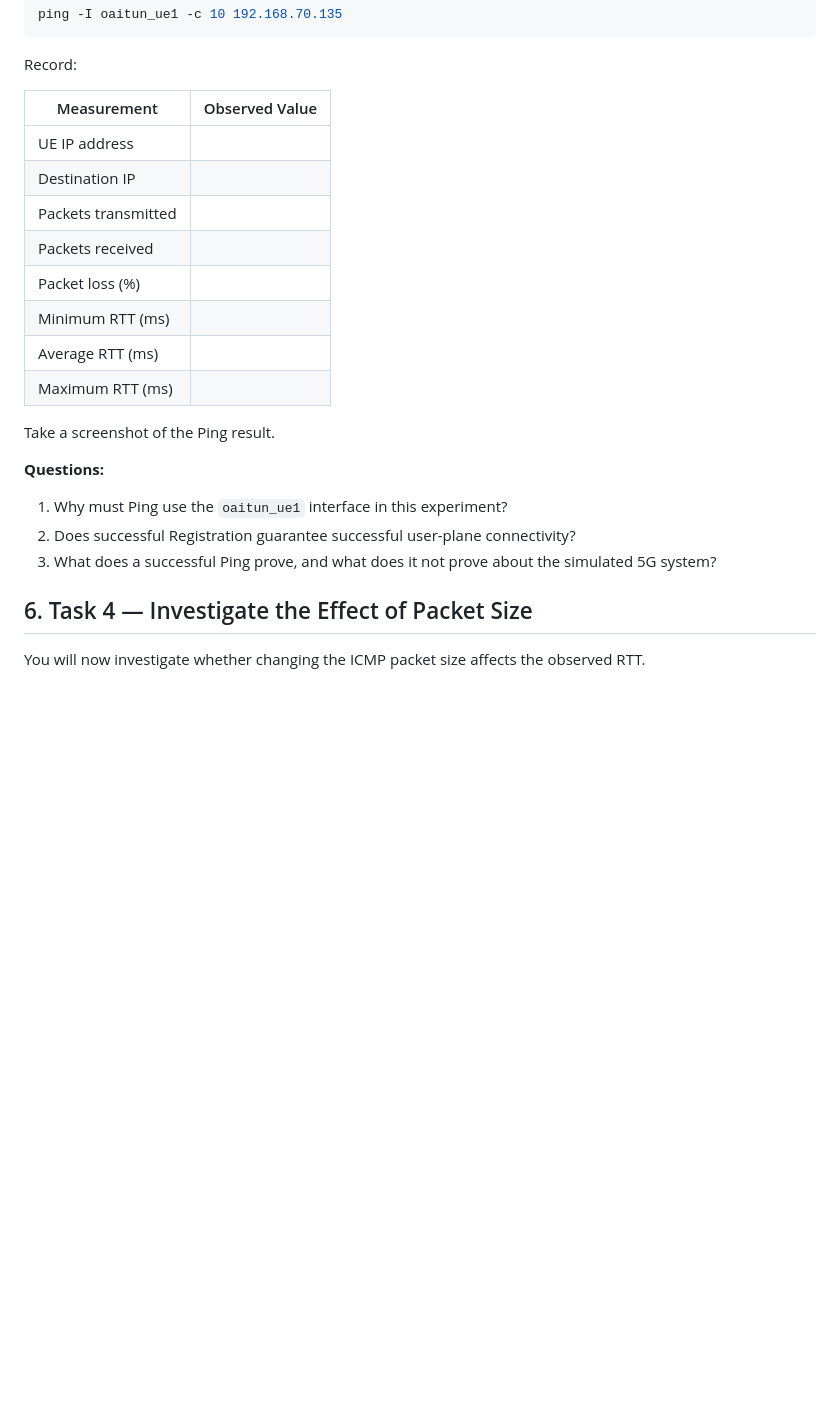
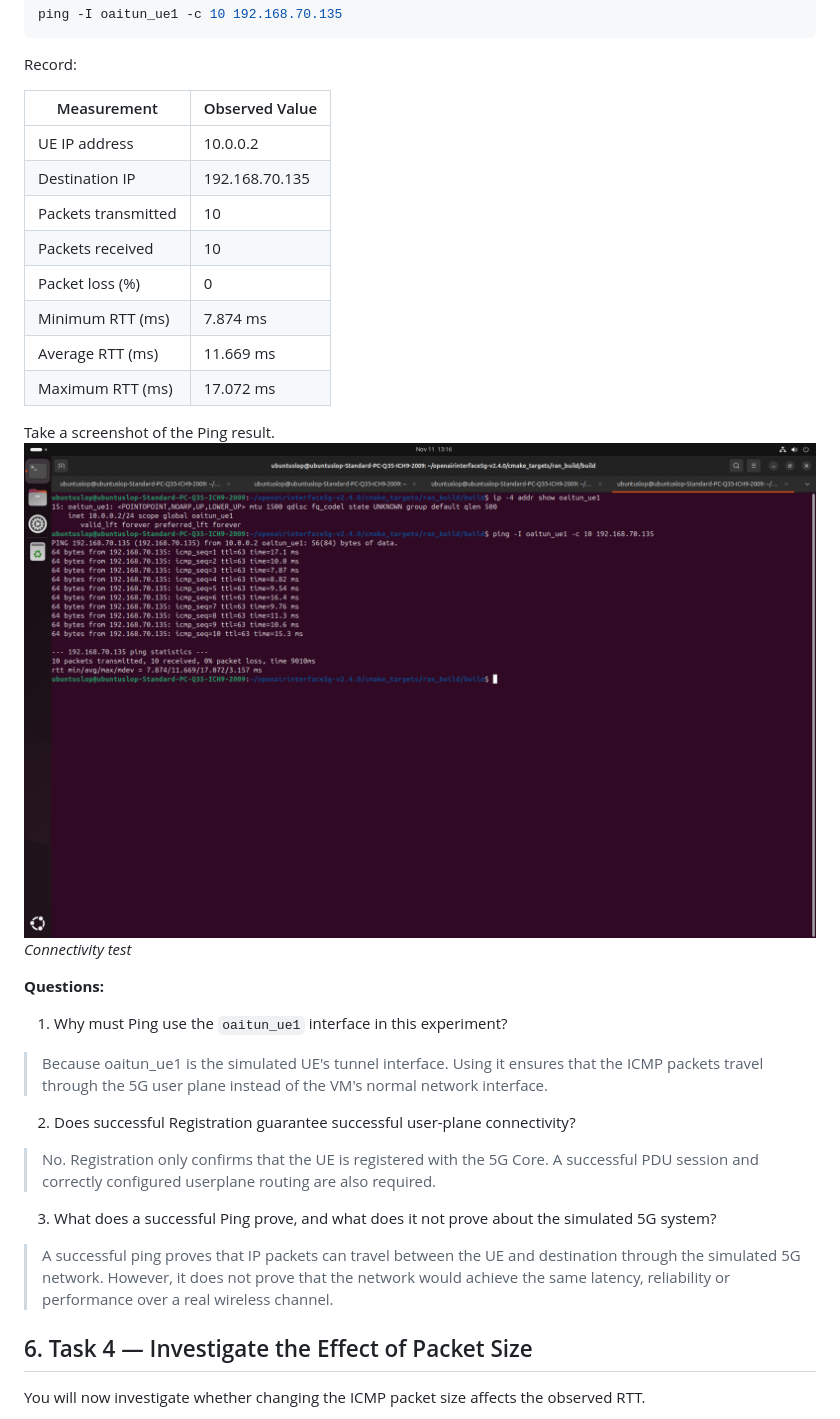
Before and after one commit to Brokeena/WC-2026-T15902207-Charles, a Markdown page: Lab3.md, the part around the change. Drawn GitHub-style; pictures changed too: lab3-files/Pasted image 20261111131656.png (added); blank space fills up the shorter version.

Commit message:
lab3: task 3 completed

```diff
--- a/Lab3.md
+++ b/Lab3.md
@@ -149,24 +149,29 @@ ping -I oaitun_ue1 -c 10 192.168.70.135
 
 Record:
 
-| Measurement | Observed Value |
-|---|---|
-| UE IP address | |
-| Destination IP | |
-| Packets transmitted | |
-| Packets received | |
-| Packet loss (%) | |
-| Minimum RTT (ms) | |
-| Average RTT (ms) | |
-| Maximum RTT (ms) | |
+| Measurement         | Observed Value |
+| ------------------- | -------------- |
+| UE IP address       | 10.0.0.2       |
+| Destination IP      | 192.168.70.135 |
+| Packets transmitted | 10             |
+| Packets received    | 10             |
+| Packet loss (%)     | 0              |
+| Minimum RTT (ms)    | 7.874 ms       |
+| Average RTT (ms)    | 11.669 ms      |
+| Maximum RTT (ms)    | 17.072 ms      |
 
 Take a screenshot of the Ping result.
+![](lab3-files/Pasted%20image%2020261111131656.png)
+*Connectivity test*
 
 **Questions:**
 
 1. Why must Ping use the `oaitun_ue1` interface in this experiment?
+> Because oaitun_ue1 is the simulated UE's tunnel interface. Using it ensures that the ICMP packets travel through the 5G user plane instead of the VM's normal network interface.
 2. Does successful Registration guarantee successful user-plane connectivity?
+> No. Registration only confirms that the UE is registered with the 5G Core. A successful PDU session and correctly configured userplane routing are also required.
 3. What does a successful Ping prove, and what does it not prove about the simulated 5G system?
+> A successful ping proves that IP packets can travel between the UE and destination through the simulated 5G network. However, it does not prove that the network would achieve the same latency, reliability or performance over a real wireless channel.
 
 ## 6. Task 4 — Investigate the Effect of Packet Size
 
```
